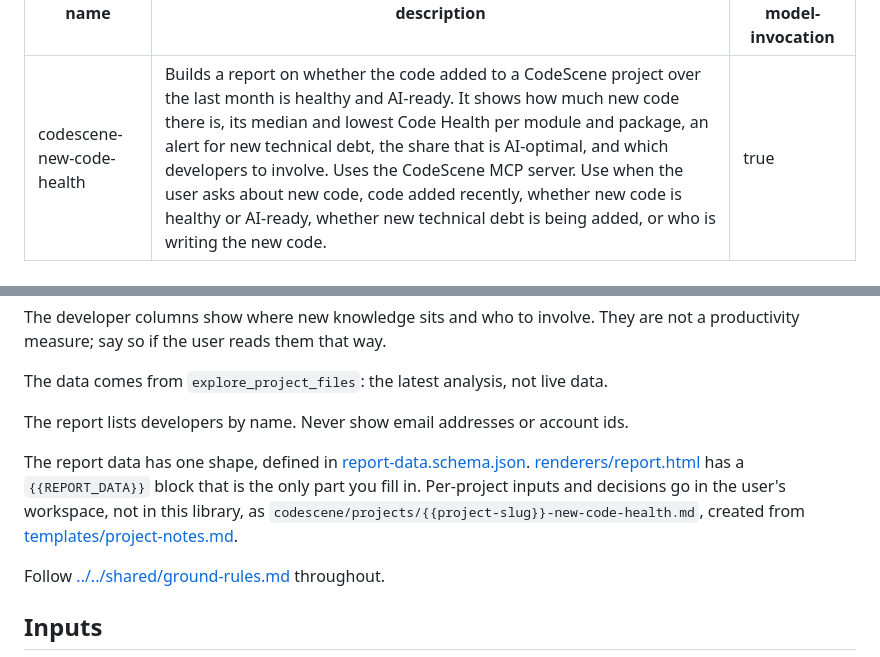
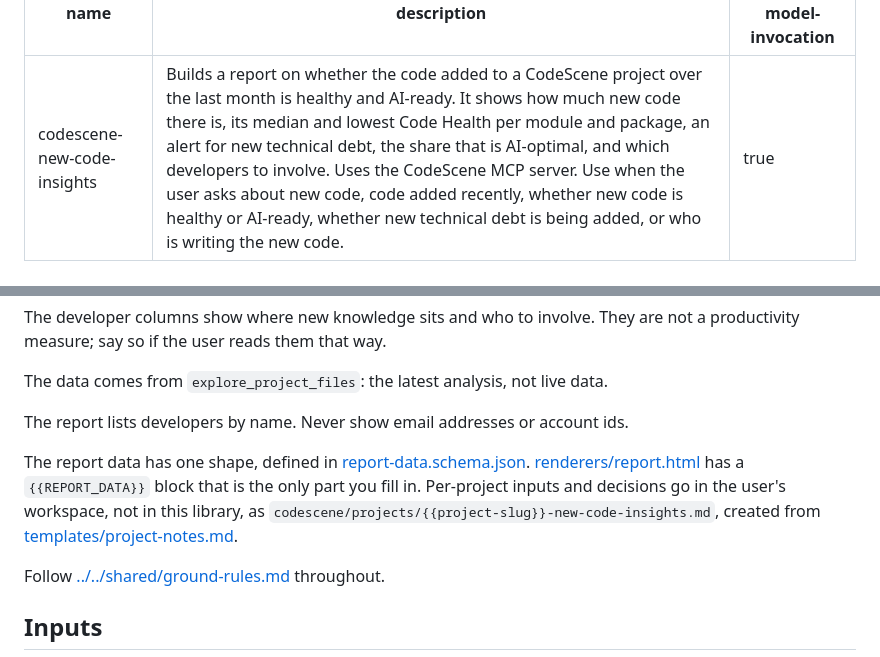
Before and after one commit to codescene-oss/codescene-intelligence-library, a Markdown page: skills/new-code-insights/SKILL.md, 2 parts joined by grey strips. GitHub-like rendering.

```diff
--- a/skills/new-code-health/SKILL.md
+++ b/skills/new-code-insights/SKILL.md
@@ -1,5 +1,5 @@
 ---
-name: codescene-new-code-health
+name: codescene-new-code-insights
 description: Builds a report on whether the code added to a CodeScene project over the last month is healthy and AI-ready. It shows how much new code there is, its median and lowest Code Health per module and package, an alert for new technical debt, the share that is AI-optimal, and which developers to involve. Uses the CodeScene MCP server. Use when the user asks about new code, code added recently, whether new code is healthy or AI-ready, whether new technical debt is being added, or who is writing the new code.
 disable-model-invocation: true
 ---
@@ -17,7 +17,7 @@ The data comes from `explore_project_files`: the latest analysis, not live data.
 
 The report lists developers by name. Never show email addresses or account ids.
 
-The report data has one shape, defined in [report-data.schema.json](report-data.schema.json). [renderers/report.html](renderers/report.html) has a `{{REPORT_DATA}}` block that is the only part you fill in. Per-project inputs and decisions go in the user's workspace, not in this library, as `codescene/projects/{{project-slug}}-new-code-health.md`, created from [templates/project-notes.md](templates/project-notes.md).
+The report data has one shape, defined in [report-data.schema.json](report-data.schema.json). [renderers/report.html](renderers/report.html) has a `{{REPORT_DATA}}` block that is the only part you fill in. Per-project inputs and decisions go in the user's workspace, not in this library, as `codescene/projects/{{project-slug}}-new-code-insights.md`, created from [templates/project-notes.md](templates/project-notes.md).
 
 Follow [../../shared/ground-rules.md](../../shared/ground-rules.md) throughout.
 
```
Also changed, not shown: README.md (+2 -2 lines), docs/images/new-code-insights.png (renamed from docs/images/new-code-health.png), 11 other files.
